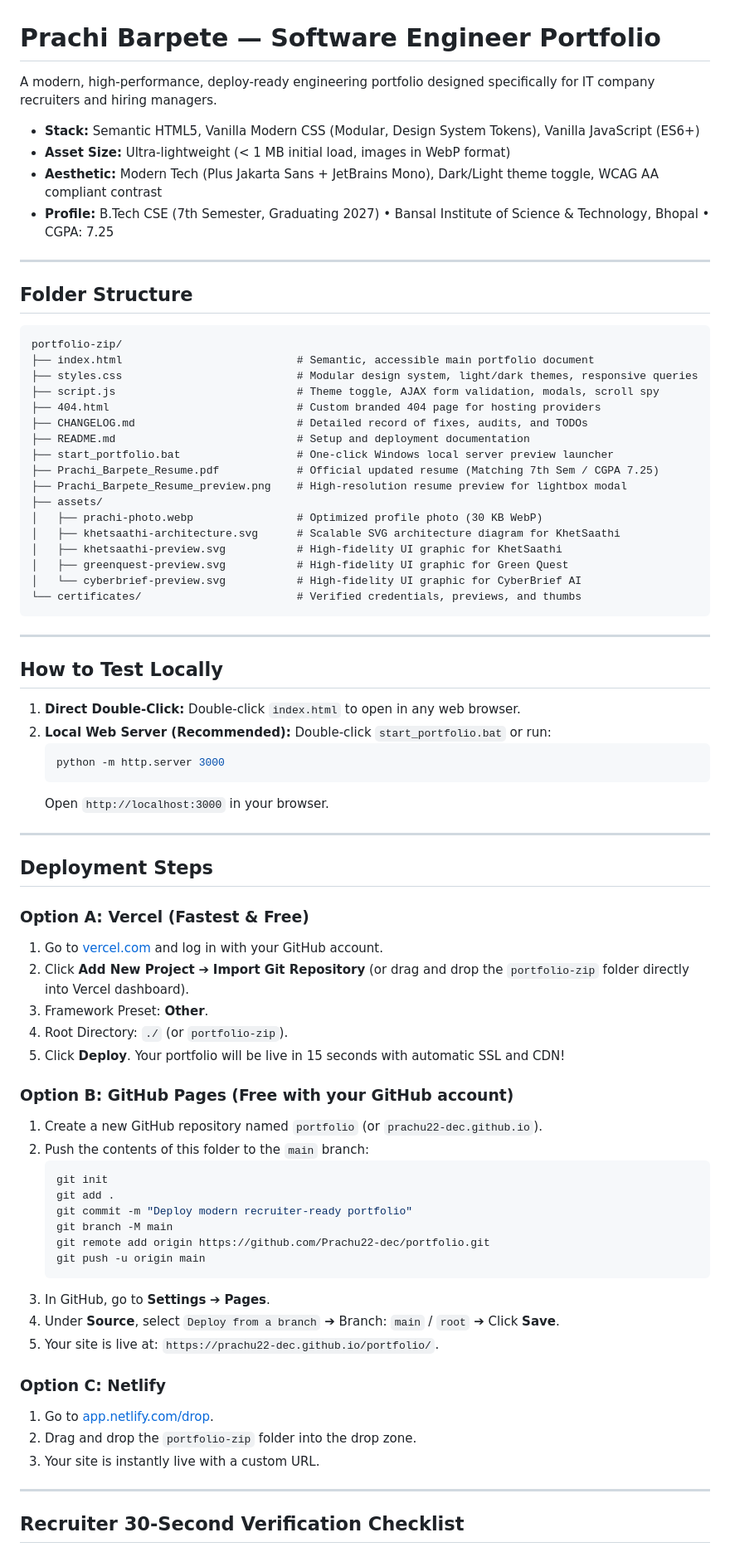
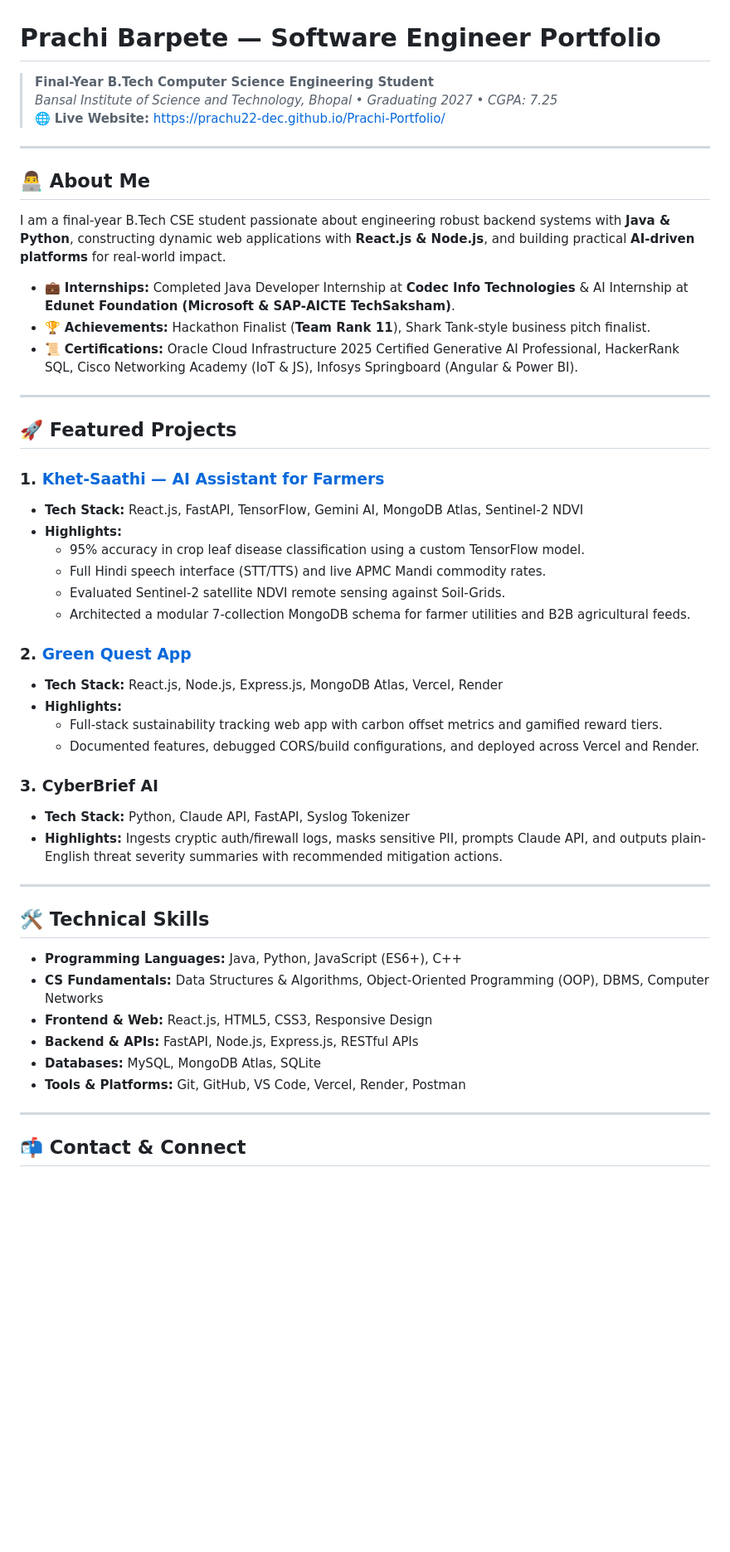
Before and after one commit to Prachu22-dec/Prachi-Portfolio, a Markdown page: README.md, the part around one of its changes. Shown at 83% size. Rendered like a GitHub page; blank space fills up the shorter version.

Commit message:
Update README.md to professional portfolio showcase

````diff
--- a/README.md
+++ b/README.md
@@ -1,79 +1,53 @@
 # Prachi Barpete — Software Engineer Portfolio
 
-A modern, high-performance, deploy-ready engineering portfolio designed specifically for IT company recruiters and hiring managers.
-
-- **Stack:** Semantic HTML5, Vanilla Modern CSS (Modular, Design System Tokens), Vanilla JavaScript (ES6+)
-- **Asset Size:** Ultra-lightweight (< 1 MB initial load, images in WebP format)
-- **Aesthetic:** Modern Tech (Plus Jakarta Sans + JetBrains Mono), Dark/Light theme toggle, WCAG AA compliant contrast
-- **Profile:** B.Tech CSE (7th Semester, Graduating 2027) • Bansal Institute of Science & Technology, Bhopal • CGPA: 7.25
+> **Final-Year B.Tech Computer Science Engineering Student**
+> *Bansal Institute of Science and Technology, Bhopal • Graduating 2027 • CGPA: 7.25*
+> 🌐 **Live Website:** [https://prachu22-dec.github.io/Prachi-Portfolio/](https://prachu22-dec.github.io/Prachi-Portfolio/)
 
 ---
 
-## Folder Structure
+## 👨‍💻 About Me
 
-```text
-portfolio-zip/
-├── index.html                           # Semantic, accessible main portfolio document
-├── styles.css                           # Modular design system, light/dark themes, responsive queries
-├── script.js                            # Theme toggle, AJAX form validation, modals, scroll spy
-├── 404.html                             # Custom branded 404 page for hosting providers
-├── CHANGELOG.md                         # Detailed record of fixes, audits, and TODOs
-├── README.md                            # Setup and deployment documentation
-├── start_portfolio.bat                  # One-click Windows local server preview launcher
-├── Prachi_Barpete_Resume.pdf            # Official updated resume (Matching 7th Sem / CGPA 7.25)
-├── Prachi_Barpete_Resume_preview.png    # High-resolution resume preview for lightbox modal
-├── assets/
-│   ├── prachi-photo.webp                # Optimized profile photo (30 KB WebP)
-│   ├── khetsaathi-architecture.svg      # Scalable SVG architecture diagram for KhetSaathi
-│   ├── khetsaathi-preview.svg           # High-fidelity UI graphic for KhetSaathi
-│   ├── greenquest-preview.svg           # High-fidelity UI graphic for Green Quest
-│   └── cyberbrief-preview.svg           # High-fidelity UI graphic for CyberBrief AI
-└── certificates/                        # Verified credentials, previews, and thumbs
-```
+I am a final-year B.Tech CSE student passionate about engineering robust backend systems with **Java & Python**, constructing dynamic web applications with **React.js & Node.js**, and building practical **AI-driven platforms** for real-world impact.
+
+- 💼 **Internships:** Completed Java Developer Internship at **Codec Info Technologies** & AI Internship at **Edunet Foundation (Microsoft & SAP-AICTE TechSaksham)**.
+- 🏆 **Achievements:** Hackathon Finalist (**Team Rank 11**), Shark Tank-style business pitch finalist.
+- 📜 **Certifications:** Oracle Cloud Infrastructure 2025 Certified Generative AI Professional, HackerRank SQL, Cisco Networking Academy (IoT & JS), Infosys Springboard (Angular & Power BI).
 
 ---
 
-## How to Test Locally
+## 🚀 Featured Projects
 
-1. **Direct Double-Click:** Double-click `index.html` to open in any web browser.
-2. **Local Web Server (Recommended):** Double-click `start_portfolio.bat` or run:
-   ```bash
-   python -m http.server 3000
-   ```
-   Open `http://localhost:3000` in your browser.
+### 1. [Khet-Saathi — AI Assistant for Farmers](https://prachu22-dec.github.io/Prachi-Portfolio/#projects)
+- **Tech Stack:** React.js, FastAPI, TensorFlow, Gemini AI, MongoDB Atlas, Sentinel-2 NDVI
+- **Highlights:**
+  - 95% accuracy in crop leaf disease classification using a custom TensorFlow model.
+  - Full Hindi speech interface (STT/TTS) and live APMC Mandi commodity rates.
+  - Evaluated Sentinel-2 satellite NDVI remote sensing against Soil-Grids.
+  - Architected a modular 7-collection MongoDB schema for farmer utilities and B2B agricultural feeds.
+
+### 2. [Green Quest App](https://github.com/Prachu22-dec/Green-Quest)
+- **Tech Stack:** React.js, Node.js, Express.js, MongoDB Atlas, Vercel, Render
+- **Highlights:**
+  - Full-stack sustainability tracking web app with carbon offset metrics and gamified reward tiers.
+  - Documented features, debugged CORS/build configurations, and deployed across Vercel and Render.
+
+### 3. CyberBrief AI
+- **Tech Stack:** Python, Claude API, FastAPI, Syslog Tokenizer
+- **Highlights:** Ingests cryptic auth/firewall logs, masks sensitive PII, prompts Claude API, and outputs plain-English threat severity summaries with recommended mitigation actions.
 
 ---
 
-## Deployment Steps
+## 🛠️ Technical Skills
 
-### Option A: Vercel (Fastest & Free)
-1. Go to [vercel.com](https://vercel.com) and log in with your GitHub account.
-2. Click **Add New Project** ➔ **Import Git Repository** (or drag and drop the `portfolio-zip` folder directly into Vercel dashboard).
-3. Framework Preset: **Other**.
-4. Root Directory: `./` (or `portfolio-zip`).
-5. Click **Deploy**. Your portfolio will be live in 15 seconds with automatic SSL and CDN!
-
-### Option B: GitHub Pages (Free with your GitHub account)
-1. Create a new GitHub repository named `portfolio` (or `prachu22-dec.github.io`).
-2. Push the contents of this folder to the `main` branch:
-   ```bash
-   git init
-   git add .
-   git commit -m "Deploy modern recruiter-ready portfolio"
-   git branch -M main
-   git remote add origin https://github.com/Prachu22-dec/portfolio.git
-   git push -u origin main
-   ```
-3. In GitHub, go to **Settings** ➔ **Pages**.
-4. Under **Source**, select `Deploy from a branch` ➔ Branch: `main` / `root` ➔ Click **Save**.
-5. Your site is live at: `https://prachu22-dec.github.io/portfolio/`.
-
-### Option C: Netlify
-1. Go to [app.netlify.com/drop](https://app.netlify.com/drop).
-2. Drag and drop the `portfolio-zip` folder into the drop zone.
-3. Your site is instantly live with a custom URL.
+- **Programming Languages:** Java, Python, JavaScript (ES6+), C++
+- **CS Fundamentals:** Data Structures & Algorithms, Object-Oriented Programming (OOP), DBMS, Computer Networks
+- **Frontend & Web:** React.js, HTML5, CSS3, Responsive Design
+- **Backend & APIs:** FastAPI, Node.js, Express.js, RESTful APIs
+- **Databases:** MySQL, MongoDB Atlas, SQLite
+- **Tools & Platforms:** Git, GitHub, VS Code, Vercel, Render, Postman
 
 ---
 
-## Recruiter 30-Second Verification Checklist
+## 📬 Contact & Connect
 
````
Also changed, not shown: other parts of README.md (+5 -10 lines).
